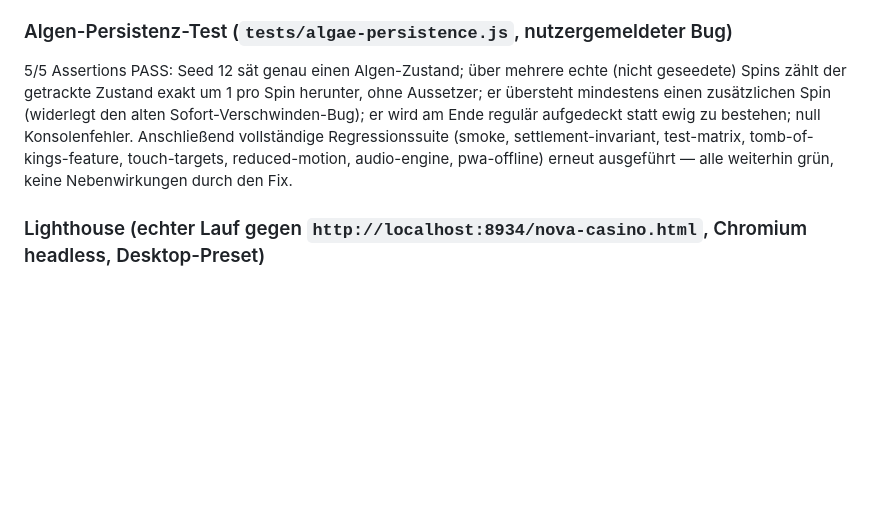
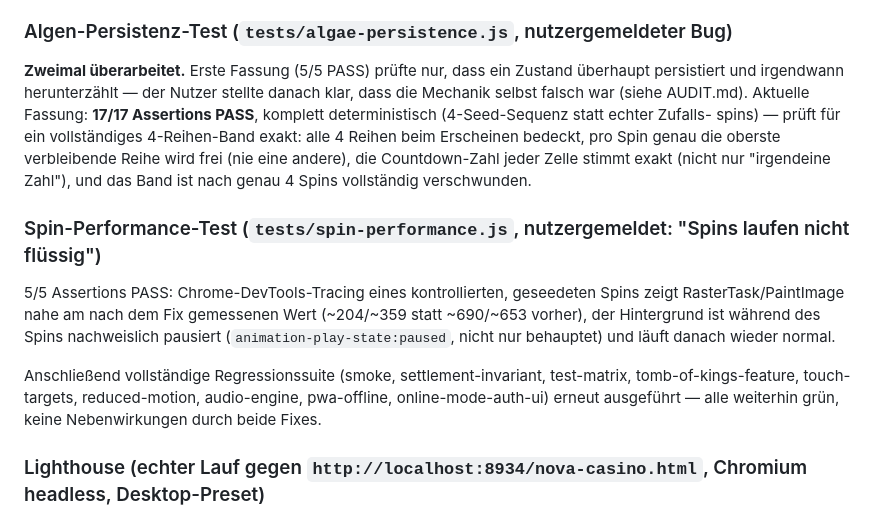
Before and after one commit to ricobttchr/New-casino, a Markdown page: RELEASE_REPORT.md, the part around the change. Rendered like a GitHub page; blank space fills up the shorter version.

```diff
--- a/RELEASE_REPORT.md
+++ b/RELEASE_REPORT.md
@@ -192,14 +192,25 @@ und valide (Name + ≥2 Icons), Gastmodus-Spin über HTTP, Seite lädt mit
 funktioniert vollständig offline nach dem ersten Laden**.
 
 ### Algen-Persistenz-Test (`tests/algae-persistence.js`, nutzergemeldeter Bug)
-5/5 Assertions PASS: Seed 12 sät genau einen Algen-Zustand; über mehrere echte
-(nicht geseedete) Spins zählt der getrackte Zustand exakt um 1 pro Spin herunter,
-ohne Aussetzer; er übersteht mindestens einen zusätzlichen Spin (widerlegt den alten
-Sofort-Verschwinden-Bug); er wird am Ende regulär aufgedeckt statt ewig zu bestehen;
-null Konsolenfehler. Anschließend vollständige Regressionssuite (smoke,
-settlement-invariant, test-matrix, tomb-of-kings-feature, touch-targets,
-reduced-motion, audio-engine, pwa-offline) erneut ausgeführt — alle weiterhin grün,
-keine Nebenwirkungen durch den Fix.
+**Zweimal überarbeitet.** Erste Fassung (5/5 PASS) prüfte nur, dass ein Zustand
+überhaupt persistiert und irgendwann herunterzählt — der Nutzer stellte danach klar,
+dass die Mechanik selbst falsch war (siehe AUDIT.md). Aktuelle Fassung: **17/17
+Assertions PASS**, komplett deterministisch (4-Seed-Sequenz statt echter Zufalls-
+spins) — prüft für ein vollständiges 4-Reihen-Band exakt: alle 4 Reihen beim
+Erscheinen bedeckt, pro Spin genau die oberste verbleibende Reihe wird frei (nie
+eine andere), die Countdown-Zahl jeder Zelle stimmt exakt (nicht nur "irgendeine
+Zahl"), und das Band ist nach genau 4 Spins vollständig verschwunden.
+
+### Spin-Performance-Test (`tests/spin-performance.js`, nutzergemeldet: "Spins laufen nicht flüssig")
+5/5 Assertions PASS: Chrome-DevTools-Tracing eines kontrollierten, geseedeten Spins
+zeigt RasterTask/PaintImage nahe am nach dem Fix gemessenen Wert (~204/~359 statt
+~690/~653 vorher), der Hintergrund ist während des Spins nachweislich pausiert
+(`animation-play-state:paused`, nicht nur behauptet) und läuft danach wieder normal.
+
+Anschließend vollständige Regressionssuite (smoke, settlement-invariant, test-matrix,
+tomb-of-kings-feature, touch-targets, reduced-motion, audio-engine, pwa-offline,
+online-mode-auth-ui) erneut ausgeführt — alle weiterhin grün, keine Nebenwirkungen
+durch beide Fixes.
 
 ### Lighthouse (echter Lauf gegen `http://localhost:8934/nova-casino.html`, Chromium headless, Desktop-Preset)
 Vorher: Performance 100, Accessibility 93, Best Practices 100, SEO 90.
```
Also changed, not shown: AUDIT.md (+45 -0 lines).
